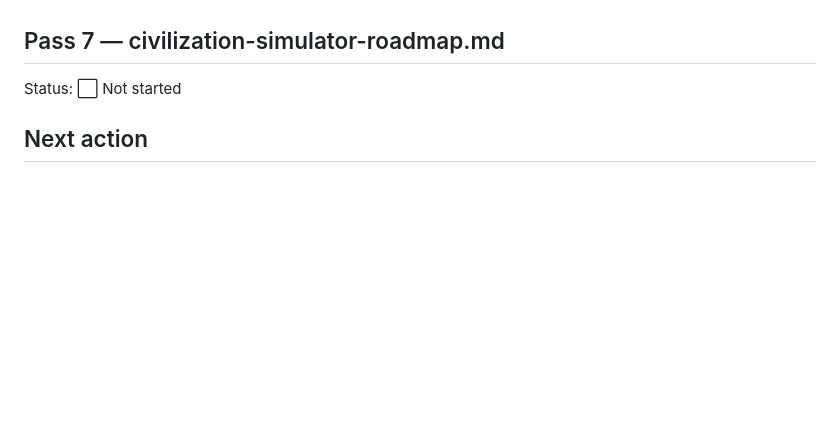
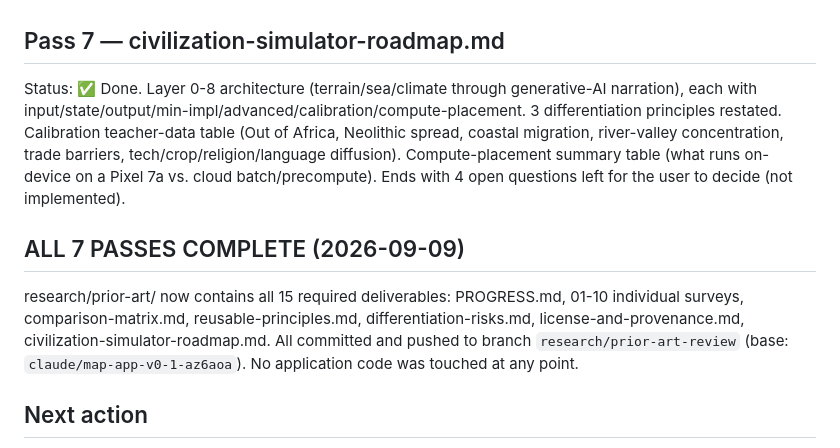
Before and after one commit to gusk2020/world-viewer, a Markdown page: research/prior-art/PROGRESS.md, the part around the change. GitHub-like rendering; blank space fills up the shorter version.

```diff
--- a/research/prior-art/PROGRESS.md
+++ b/research/prior-art/PROGRESS.md
@@ -44,7 +44,10 @@ Status: ✅ Done. Focus on Azgaar and Genesis (most product-like competitors) pl
 Status: ✅ Done. Table of all 10 with license, referenced files/papers, principle-only vs code-candidate. Only Azgaar and WorldEngine are MIT; both still marked "do not use code" for differentiation/quality reasons. No code was copied from any of the 10 into this repo.
 
 ## Pass 7 — civilization-simulator-roadmap.md
-Status: ⬜ Not started
+Status: ✅ Done. Layer 0-8 architecture (terrain/sea/climate through generative-AI narration), each with input/state/output/min-impl/advanced/calibration/compute-placement. 3 differentiation principles restated. Calibration teacher-data table (Out of Africa, Neolithic spread, coastal migration, river-valley concentration, trade barriers, tech/crop/religion/language diffusion). Compute-placement summary table (what runs on-device on a Pixel 7a vs. cloud batch/precompute). Ends with 4 open questions left for the user to decide (not implemented).
+
+## ALL 7 PASSES COMPLETE (2026-09-09)
+research/prior-art/ now contains all 15 required deliverables: PROGRESS.md, 01-10 individual surveys, comparison-matrix.md, reusable-principles.md, differentiation-risks.md, license-and-provenance.md, civilization-simulator-roadmap.md. All committed and pushed to branch `research/prior-art-review` (base: `claude/map-app-v0-1-az6aoa`). No application code was touched at any point.
 
 ## Next action
 Pass 1 is complete (all 10 individual survey files written). Proceed to Pass 2: comparison-matrix.md (score all 10 projects 0-100 on criteria A-H). Then Pass 3 (deep-dive causal graphs on top 5-6), Pass 4 (reusable-principles.md), Pass 5 (differentiation-risks.md), Pass 6 (license-and-provenance.md), Pass 7 (civilization-simulator-roadmap.md, the most important deliverable).
```
Also changed, not shown: research/prior-art/civilization-simulator-roadmap.md (added, +205 -0 lines).
